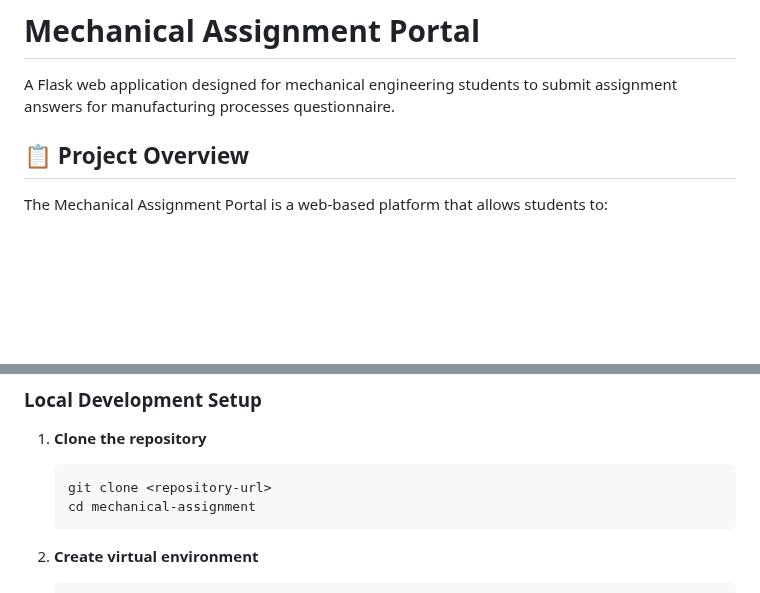
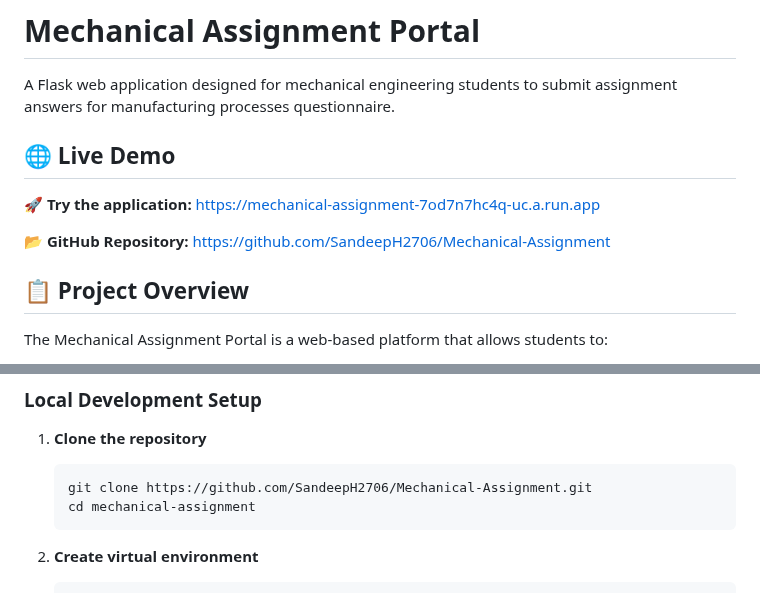
Before and after one commit to SandeepH2706/Mechanical-Assignment, a Markdown page: README.md, 2 parts joined by grey strips. Drawn GitHub-style; blank space fills up the shorter version.

Commit message:
Add live demo links to README

````diff
--- a/README.md
+++ b/README.md
@@ -1,6 +1,12 @@
 # Mechanical Assignment Portal
 
 A Flask web application designed for mechanical engineering students to submit assignment answers for manufacturing processes questionnaire.
+
+## 🌐 Live Demo
+
+**🚀 Try the application:** [https://mechanical-assignment-7od7n7hc4q-uc.a.run.app](https://mechanical-assignment-7od7n7hc4q-uc.a.run.app)
+
+**📂 GitHub Repository:** [https://github.com/SandeepH2706/Mechanical-Assignment](https://github.com/SandeepH2706/Mechanical-Assignment)
 
 ## 📋 Project Overview
 
@@ -87,7 +93,7 @@ mechanical-assignment/
 
 1. **Clone the repository**
    ```bash
-   git clone <repository-url>
+   git clone https://github.com/SandeepH2706/Mechanical-Assignment.git
    cd mechanical-assignment
    ```
 
````
